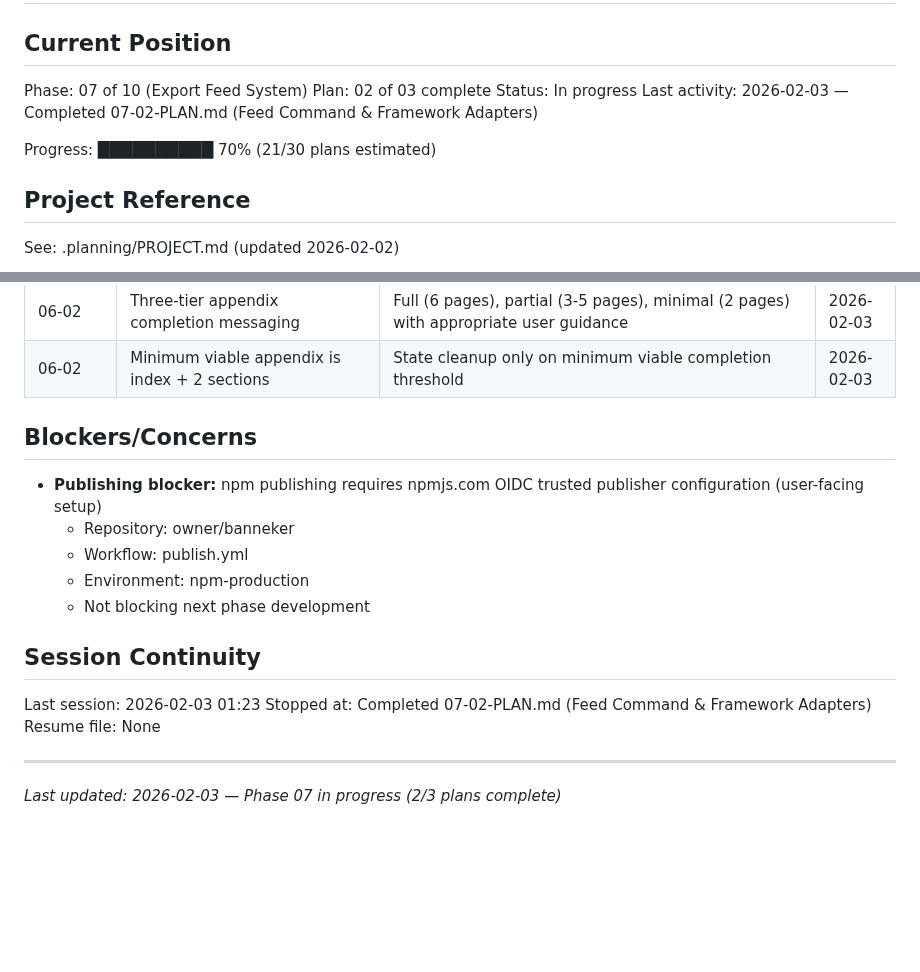
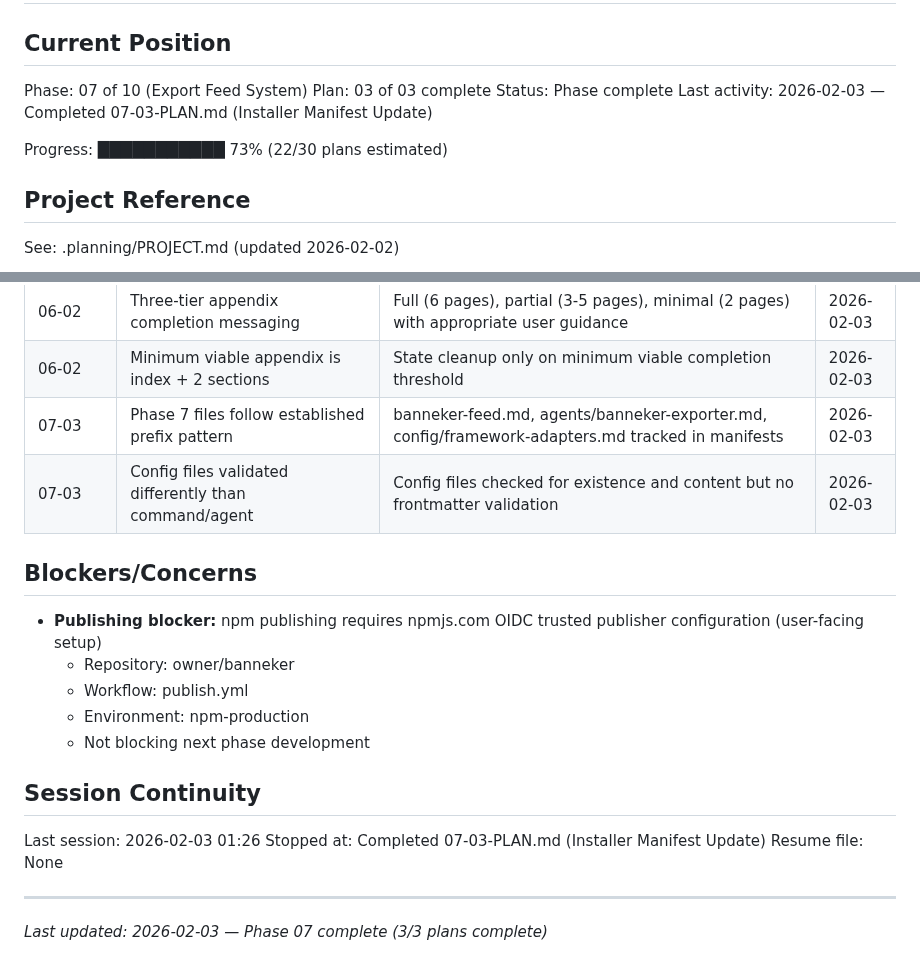
Before and after one commit to AsymmetricRisk/banneker, a Markdown page: .planning/STATE.md, 2 parts joined by grey strips. Rendered like a GitHub page; blank space fills up the shorter version.

Commit message:
docs(07-03): complete installer manifest update plan
Tasks completed: 2/2
- Update lib/constants.js with Phase 7 file entries
- Add integration and smoke tests for Phase 7 files

SUMMARY: .planning/phases/07-export-feed-system/07-03-SUMMARY.md

```diff
--- a/.planning/STATE.md
+++ b/.planning/STATE.md
@@ -3,11 +3,11 @@
 ## Current Position
 
 Phase: 07 of 10 (Export Feed System)
-Plan: 02 of 03 complete
-Status: In progress
-Last activity: 2026-02-03 — Completed 07-02-PLAN.md (Feed Command & Framework Adapters)
+Plan: 03 of 03 complete
+Status: Phase complete
+Last activity: 2026-02-03 — Completed 07-03-PLAN.md (Installer Manifest Update)
 
-Progress: ██████████ 70% (21/30 plans estimated)
+Progress: ███████████ 73% (22/30 plans estimated)
 
 ## Project Reference
 
@@ -93,6 +93,8 @@ See: .planning/PROJECT.md (updated 2026-02-02)
 | 06-02 | Documents and diagrams are NOT prerequisites | REQ-APPENDIX-003 requires partial appendix generation, missing content triggers warnings only | 2026-02-03 |
 | 06-02 | Three-tier appendix completion messaging | Full (6 pages), partial (3-5 pages), minimal (2 pages) with appropriate user guidance | 2026-02-03 |
 | 06-02 | Minimum viable appendix is index + 2 sections | State cleanup only on minimum viable completion threshold | 2026-02-03 |
+| 07-03 | Phase 7 files follow established prefix pattern | banneker-feed.md, agents/banneker-exporter.md, config/framework-adapters.md tracked in manifests | 2026-02-03 |
+| 07-03 | Config files validated differently than command/agent | Config files checked for existence and content but no frontmatter validation | 2026-02-03 |
 
 ## Blockers/Concerns
 
@@ -104,9 +106,9 @@ See: .planning/PROJECT.md (updated 2026-02-02)
 
 ## Session Continuity
 
-Last session: 2026-02-03 01:23
-Stopped at: Completed 07-02-PLAN.md (Feed Command & Framework Adapters)
+Last session: 2026-02-03 01:26
+Stopped at: Completed 07-03-PLAN.md (Installer Manifest Update)
 Resume file: None
 
 ---
-*Last updated: 2026-02-03 — Phase 07 in progress (2/3 plans complete)*
+*Last updated: 2026-02-03 — Phase 07 complete (3/3 plans complete)*
```
Also changed, not shown: 1 other file.
